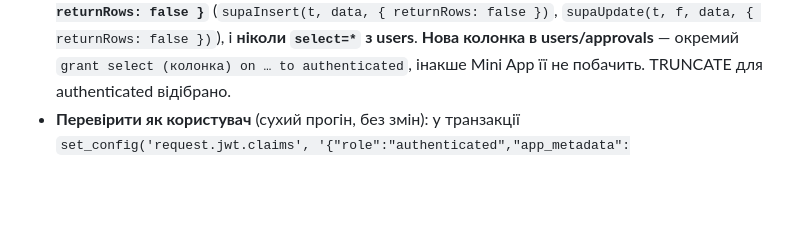
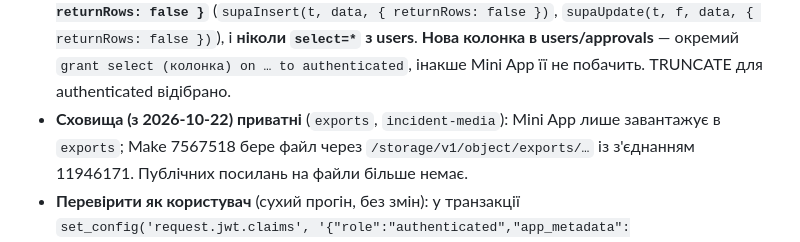
Before and after one commit to chyvk96-svg/nab-oblik-miniapp, a Markdown page: CLAUDE.md, the part around the change. GitHub-like rendering; blank space fills up the shorter version.

Commit message:
CLAUDE.md: сховища файлів приватні, Make бере файли через ключ (з 22.10)
Co-Authored-By: Claude Opus 5.5 <noreply@anthropic.com>

```diff
--- a/CLAUDE.md
+++ b/CLAUDE.md
@@ -329,6 +329,9 @@ supabase/functions/export-1c/ — Edge Function для 1С (з 20.10): лише
   і **ніколи `select=*` з users**. **Нова колонка в users/approvals** — окремий
   `grant select (колонка) on … to authenticated`, інакше Mini App її не побачить.
   TRUNCATE для authenticated відібрано.
+- **Сховища (з 2026-10-22) приватні** (`exports`, `incident-media`): Mini App лише
+  завантажує в `exports`; Make 7567518 бере файл через `/storage/v1/object/exports/…`
+  із з'єднанням 11946171. Публічних посилань на файли більше немає.
 - **Перевірити як користувач** (сухий прогін, без змін): у транзакції
   `set_config('request.jwt.claims', '{"role":"authenticated","app_metadata":{"nab_user_id":"USR-…"}}', true)`
   + `set local role authenticated`, у кінці `raise exception` з результатами —
```
